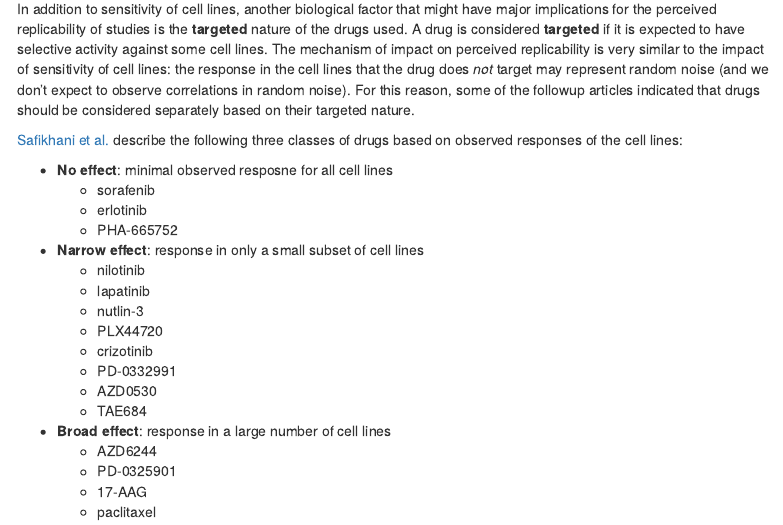
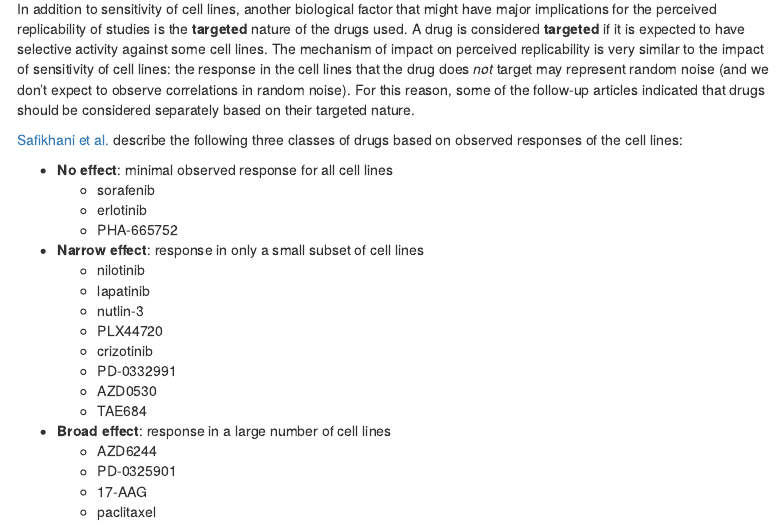
Before and after one commit to essilena/PR2019replicathon, an R Markdown document (tutorials/2a_deeper_subgroups.Rmd): the page in a window 1100 px wide, from 9720 px down. Rendered offline with R 4.5, knitr and Pandoc, with nearby package versions; code that draws random numbers runs with fixed seeds of ours; menus at the side of the page are left out.

Commit message:
Fix typos in 2a

```diff
--- a/tutorials/2a_deeper_subgroups.Rmd
+++ b/tutorials/2a_deeper_subgroups.Rmd
@@ -239,11 +239,11 @@ Does this agree with your visual assessment and answers to these same questions
 
 ## Targeted Nature of Drugs
 
-In addition to sensitivity of cell lines, another biological factor that might have major implications for the perceived replicability of studies is the **targeted** nature of the drugs used. A drug is considered **targeted** if it is expected to have selective activity against some cell lines. The mechanism of impact on perceived replicability is very similar to the impact of sensitivity of cell lines: the response in the cell lines that the drug does *not* target may represent random noise (and we don't expect to observe correlations in random noise). For this reason, some of the followup articles indicated that drugs should be considered separately based on their targeted nature.
+In addition to sensitivity of cell lines, another biological factor that might have major implications for the perceived replicability of studies is the **targeted** nature of the drugs used. A drug is considered **targeted** if it is expected to have selective activity against some cell lines. The mechanism of impact on perceived replicability is very similar to the impact of sensitivity of cell lines: the response in the cell lines that the drug does *not* target may represent random noise (and we don't expect to observe correlations in random noise). For this reason, some of the follow-up articles indicated that drugs should be considered separately based on their targeted nature.
 
 [Safikhani et al.](https://f1000research.com/articles/5-2333/v1) describe the following three classes of drugs based on observed responses of the cell lines:
 
-* **No effect**: minimal observed resposne for all cell lines
+* **No effect**: minimal observed response for all cell lines
     + sorafenib
     + erlotinib
     + PHA-665752
```
